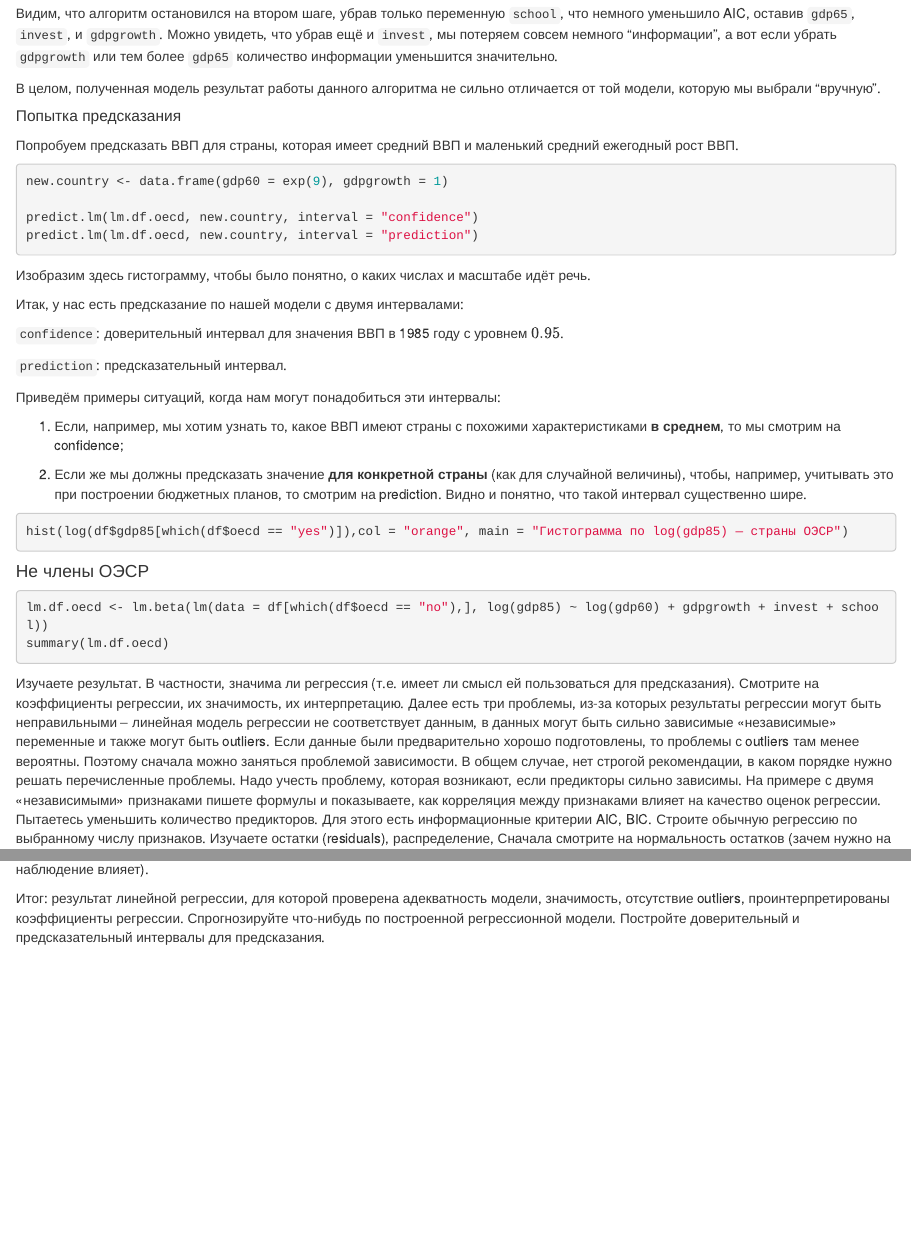
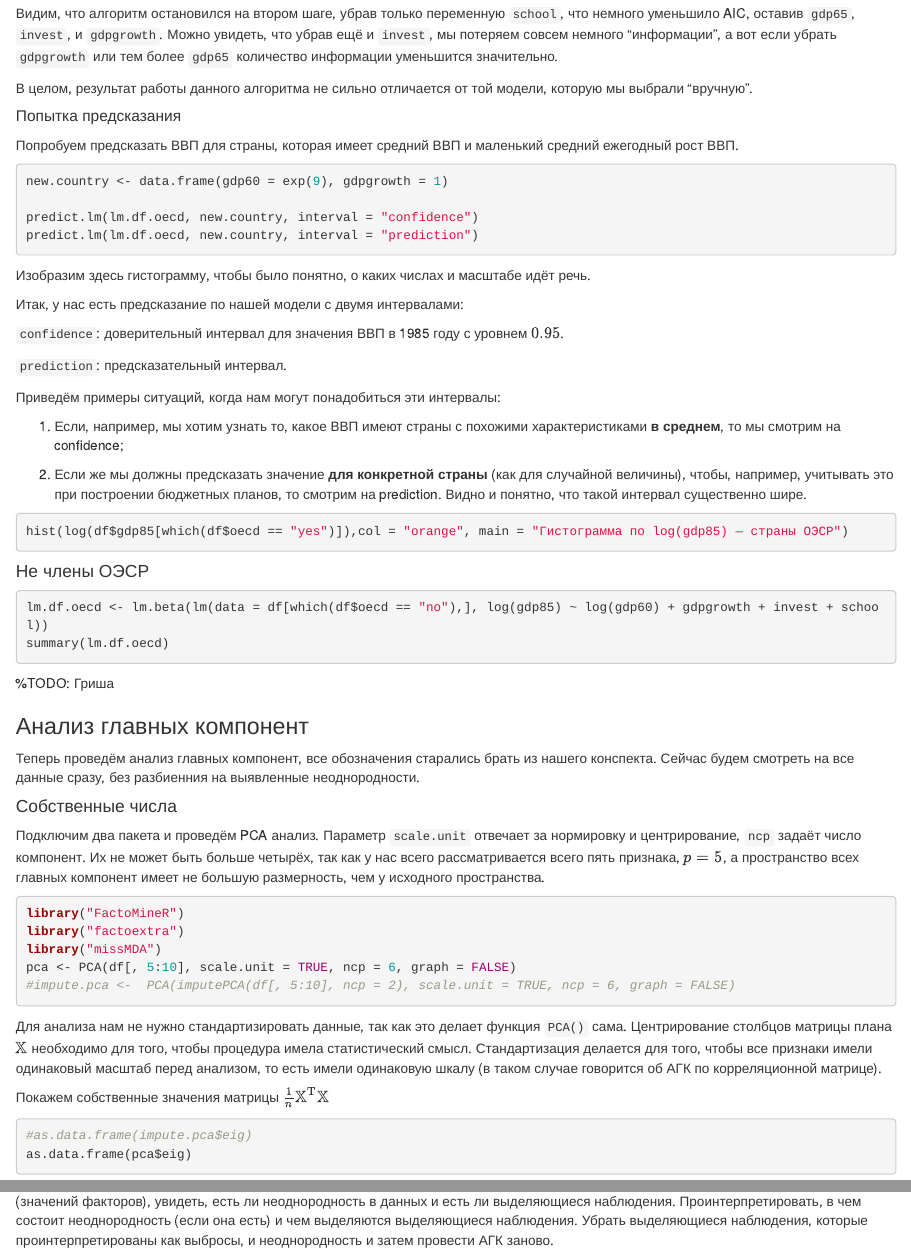
Before and after one commit to Kapatsa/stats_project, an R Markdown document (Первичный анализ данных.Rmd): the page in a window 1100 px wide, from 12030 px down, and a second part further down, joined at a grey line. Rendered offline with R 4.5, knitr and Pandoc, with nearby package versions; the code chunks are not run, so their results and figures are left out.

Commit message:
PCA added

````diff
--- a/Первичный анализ данных.Rmd
+++ b/Первичный анализ данных.Rmd
@@ -870,7 +870,7 @@ stepAIC(lm.df.oecd.full, direction = "backward")
 
 Видим, что алгоритм остановился на втором шаге, убрав только переменную `school`, что немного уменьшило AIC, оставив `gdp65`, `invest`, и `gdpgrowth`. Можно увидеть, что убрав ещё и `invest`, мы потеряем совсем немного "информации", а вот если убрать `gdpgrowth` или тем более `gdp65` количество информации уменьшится значительно.
 
-В целом, полученная модель результат работы данного алгоритма не сильно отличается от той модели, которую мы выбрали "вручную".
+В целом, результат работы данного алгоритма не сильно отличается от той модели, которую мы выбрали "вручную".
 
 ##### Попытка предсказания
 
@@ -908,10 +908,30 @@ lm.df.oecd <- lm.beta(lm(data = df[which(df$oecd == "no"),], log(gdp85) ~ log(gd
 summary(lm.df.oecd)
 ```
 
+%TODO: Гриша
+
+### Анализ главных компонент
+
+Теперь проведём анализ главных компонент, все обозначения старались брать из нашего конспекта. Сейчас будем смотреть на все данные сразу, без разбиенния на выявленные неоднородности.
+
+#### Собственные числа
+
+Подключим два пакета и проведём PCA анализ. Параметр `scale.unit` отвечает за нормировку и центрирование, `ncp` задаёт число компонент. Их не может быть больше четырёх, так как у нас всего рассматривается всего пять признака, $p = 5$, а пространство всех главных компонент имеет не большую размерность, чем у исходного пространства.
+
+```{r}
+library("FactoMineR")
+library("factoextra")
+library("missMDA")
+pca <- PCA(df[, 5:10], scale.unit = TRUE, ncp = 6, graph = FALSE)
+#impute.pca <-  PCA(imputePCA(df[, 5:10], ncp = 2), scale.unit = TRUE, ncp = 6, graph = FALSE)
+```
+
+Для анализа нам не нужно стандартизировать данные, так как это делает функция `PCA()` сама. Центрирование столбцов матрицы плана $\mathbb X$ необходимо для того, чтобы процедура имела статистический смысл. Стандартизация делается для того, чтобы все признаки имели одинаковый масштаб перед анализом, то есть имели одинаковую шкалу (в таком случае говорится об АГК по корреляционной матрице).
+
+Покажем собственные значения матрицы $\frac{1}{n} \mathbb X^\mathrm{T} \mathbb X$
+```{r}
+#as.data.frame(impute.pca$eig)
+as.data.frame(pca$eig)
+```
 
 
-Изучаете результат. В частности, значима ли регрессия (т.е. имеет ли смысл ей пользоваться для предсказания). Смотрите на коэффициенты регрессии, их значимость, их интерпретацию.
-Далее есть три проблемы, из-за которых результаты регрессии могут быть неправильными – линейная модель регрессии не соответствует данным, в данных могут быть сильно зависимые «независимые» переменные и также могут быть outliers. Если данные были предварительно хорошо подготовлены, то проблемы с outliers там менее вероятны. Поэтому сначала можно заняться проблемой зависимости. В общем случае, нет строгой рекомендации, в каком порядке нужно решать перечисленные проблемы.
-Надо учесть проблему, которая возникают, если предикторы сильно зависимы. На примере с двумя «независимыми» признаками пишете формулы и показываете, как корреляция между признаками влияет на качество оценок регрессии.
-Пытаетесь уменьшить количество предикторов. Для этого есть информационные критерии AIC, BIC.
-Строите обычную регрессию по выбранному числу признаков. Изучаете остатки (residuals), распределение, Сначала смотрите на нормальность остатков (зачем нужно на это смотреть?), затем можно посмотреть на зависимость Residuals vs Predicted.
@@ -921,2 +937,0 @@ summary(lm.df.oecd)
-Итог: результат линейной регрессии, для которой проверена адекватность модели, значимость, отсутствие outliers, проинтерпретированы коэффициенты регрессии.
-Спрогнозируйте что-нибудь по построенной регрессионной модели. Постройте доверительный и предсказательный интервалы для предсказания.
@@ -922,0 +939,3 @@ summary(lm.df.oecd)
+Посмотреть на двумерные графики нормированных значений главных компонент (значений факторов), увидеть, есть ли неоднородность в данных и есть ли выделяющиеся наблюдения.
+Проинтерпретировать, в чем состоит неоднородность (если она есть) и чем выделяются выделяющиеся наблюдения.
+Убрать выделяющиеся наблюдения, которые проинтерпретированы как выбросы, и неоднородность и затем провести АГК заново.
````
Also changed, not shown: Первичный анализ данных.Rmd (4 more changed lines).
